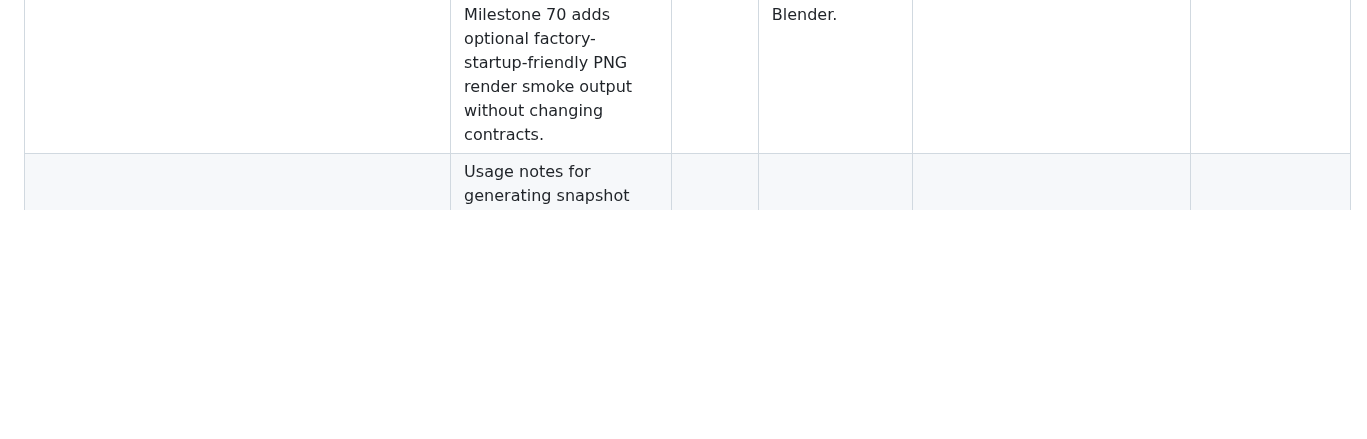
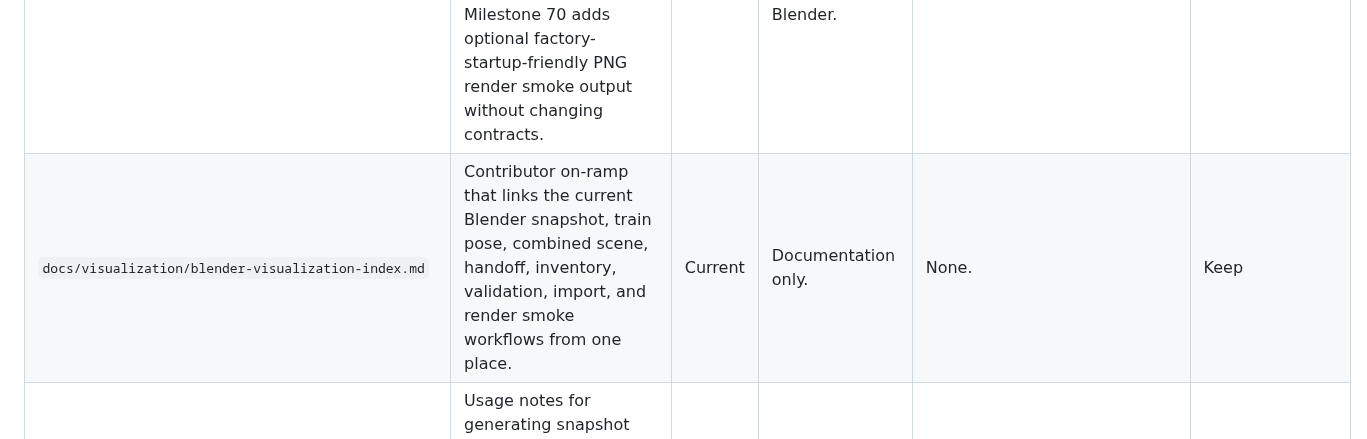
Before and after one commit to Coasterpete/QuantumCoasterWorksLib, a Markdown page: docs/blender-visualization-inventory.md, the part around the change. Drawn GitHub-style; blank space fills up the shorter version.

```diff
--- a/docs/blender-visualization-inventory.md
+++ b/docs/blender-visualization-inventory.md
@@ -27,6 +27,7 @@ Status labels used:
 | `tools/blender/import_debug_viewport_snapshot_v1.py` | Imports `DebugViewportSnapshotV1` JSON into Blender as generated centerline, frame tick, debug line, placeholder box, camera, and light diagnostics. | Current | Blender Python only: `bpy`, `mathutils`, Python standard library. Must run inside Blender. | None. Consumes `quantum.debug_viewport_snapshot` v1 as an adapter. | Keep |
 | `tools/blender/import_train_pose_export_v1.py` | Imports `TrainPoseExportV1` JSON into Blender as generated body, bogie, wheel, transform-empty, and axis diagnostics. | Current | Blender Python only: `bpy`, `mathutils`, Python standard library. Must run inside Blender. | None. Consumes `quantum.train_pose` v1 as an adapter. | Keep |
 | `tools/blender/import_debug_scene.py` | Imports `DebugViewportSnapshotV1`, `TrainPoseExportV1`, or both into one generated `Quantum Debug Scene` diagnostic collection. Milestone 68 added combined-scene styling, inspection-oriented collection grouping, and improved orthographic framing; Milestone 69 adds combined train-on-track spatial validation; Milestone 70 adds optional factory-startup-friendly PNG render smoke output without changing contracts. | Current | Blender Python only: `bpy`, `mathutils`, Python standard library, and sibling scripts in `tools/blender/`. Must run inside Blender. | None. Coordinates existing v1 contracts as a Blender-side adapter only. | Keep |
+| `docs/visualization/blender-visualization-index.md` | Contributor on-ramp that links the current Blender snapshot, train pose, combined scene, handoff, inventory, validation, import, and render smoke workflows from one place. | Current | Documentation only. | None. | Keep |
 | `docs/visualization/blender-debug-viewer.md` | Usage notes for generating snapshot artifacts and importing them into Blender from command line or Blender Scripting workspace. | Current | Documentation only. | None. | Keep |
 | `docs/visualization/blender-train-pose-viewer.md` | Usage notes for importing `TrainPoseExportV1` JSON into Blender for train hierarchy inspection. | Current | Documentation only. | None. | Keep |
 | `docs/visualization/blender-debug-scene-viewer.md` | Usage notes for the combined debug scene importer, including snapshot-only, train-only, combined import modes, collection toggles, Milestone 68 styling, Milestone 69 train-on-track validation, and Milestone 70 diagnostic PNG smoke rendering. | Current | Documentation only. | None. | Keep |
```
Also changed, not shown: README.md (+1 -1 lines), docs/visualization/blender-visualization-index.md (added, +100 -0 lines).
